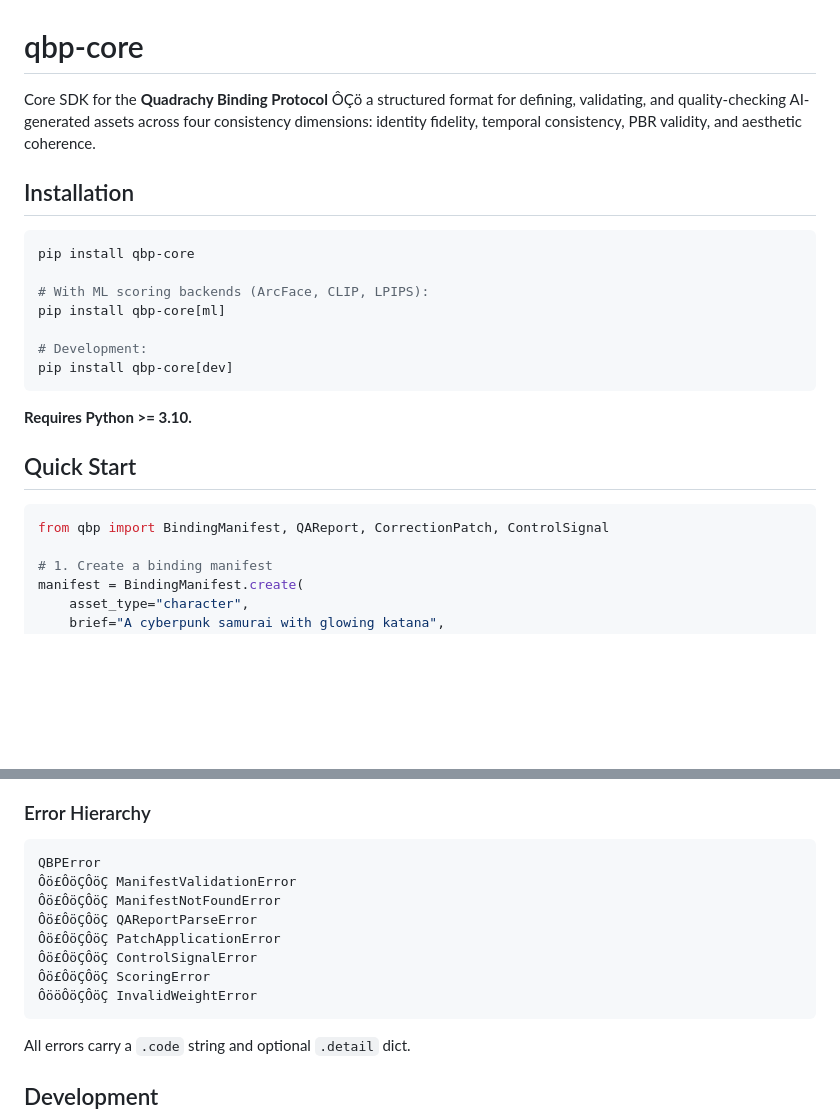
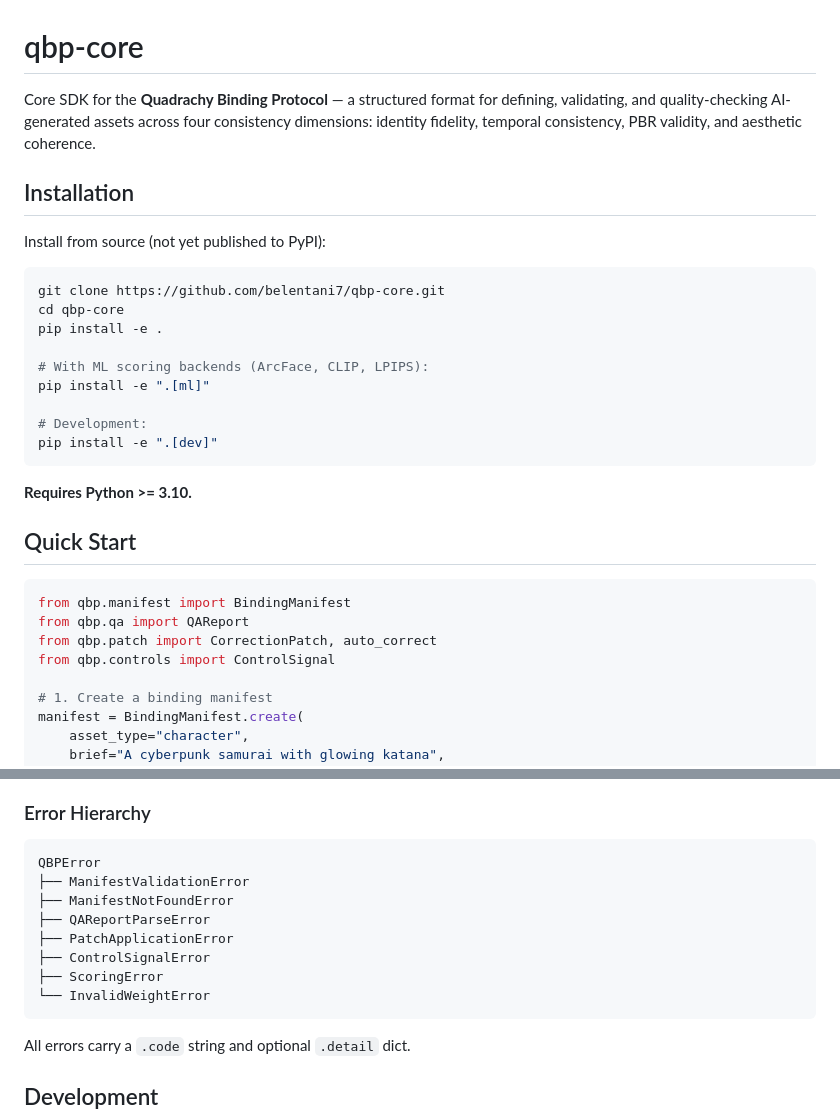
Before and after one commit to belentani7/qbp-core, a Markdown page: README.md, 2 parts joined by grey strips. Rendered like a GitHub page; blank space fills up the shorter version.

Commit message:
docs(readme): coherencia y honestidad del readme (auditoria 2026-10-26)

````diff
--- a/README.md
+++ b/README.md
@@ -1,17 +1,21 @@
 # qbp-core
 
-Core SDK for the **Quadrachy Binding Protocol** ÔÇö a structured format for defining, validating, and quality-checking AI-generated assets across four consistency dimensions: identity fidelity, temporal consistency, PBR validity, and aesthetic coherence.
+Core SDK for the **Quadrachy Binding Protocol** — a structured format for defining, validating, and quality-checking AI-generated assets across four consistency dimensions: identity fidelity, temporal consistency, PBR validity, and aesthetic coherence.
 
 ## Installation
 
+Install from source (not yet published to PyPI):
+
 ```bash
-pip install qbp-core
+git clone https://github.com/belentani7/qbp-core.git
+cd qbp-core
+pip install -e .
 
 # With ML scoring backends (ArcFace, CLIP, LPIPS):
-pip install qbp-core[ml]
+pip install -e ".[ml]"
 
 # Development:
-pip install qbp-core[dev]
+pip install -e ".[dev]"
 ```
 
 **Requires Python >= 3.10.**
@@ -19,7 +23,10 @@ pip install qbp-core[dev]
 ## Quick Start
 
 ```python
-from qbp import BindingManifest, QAReport, CorrectionPatch, ControlSignal
+from qbp.manifest import BindingManifest
+from qbp.qa import QAReport
+from qbp.patch import CorrectionPatch, auto_correct
+from qbp.controls import ControlSignal
 
 # 1. Create a binding manifest
 manifest = BindingManifest.create(
@@ -123,13 +130,13 @@ corrected, patches = auto_correct(report, manifest, max_iterations=3)
 
 ```
 QBPError
-Ôö£ÔöÇÔöÇ ManifestValidationError
-Ôö£ÔöÇÔöÇ ManifestNotFoundError
-Ôö£ÔöÇÔöÇ QAReportParseError
-Ôö£ÔöÇÔöÇ PatchApplicationError
-Ôö£ÔöÇÔöÇ ControlSignalError
-Ôö£ÔöÇÔöÇ ScoringError
-ÔööÔöÇÔöÇ InvalidWeightError
+├── ManifestValidationError
+├── ManifestNotFoundError
+├── QAReportParseError
+├── PatchApplicationError
+├── ControlSignalError
+├── ScoringError
+└── InvalidWeightError
 ```
 
 All errors carry a `.code` string and optional `.detail` dict.
````
